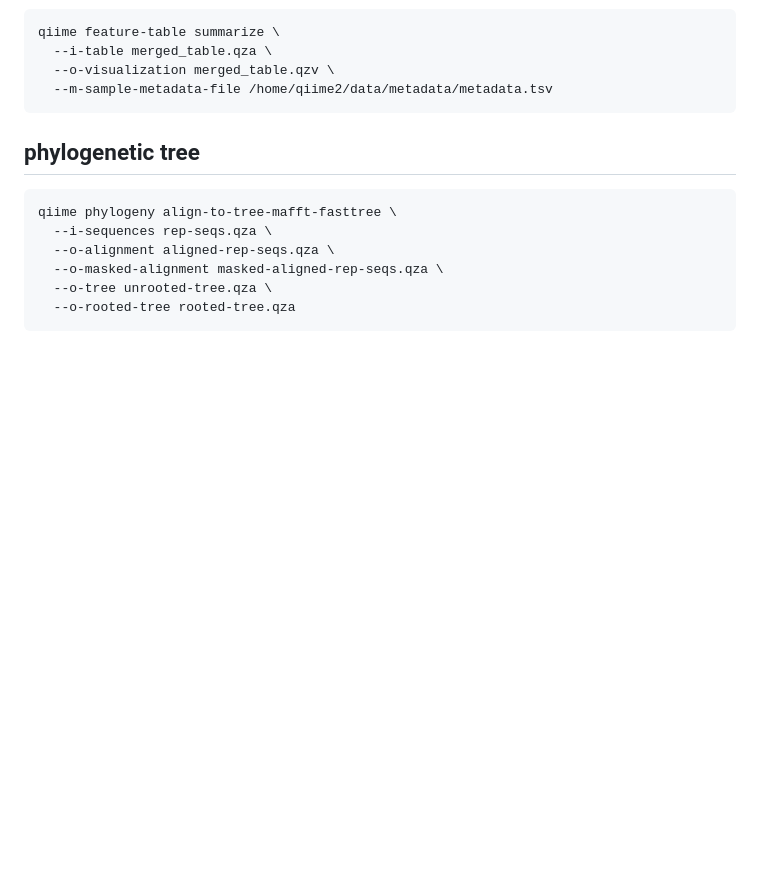
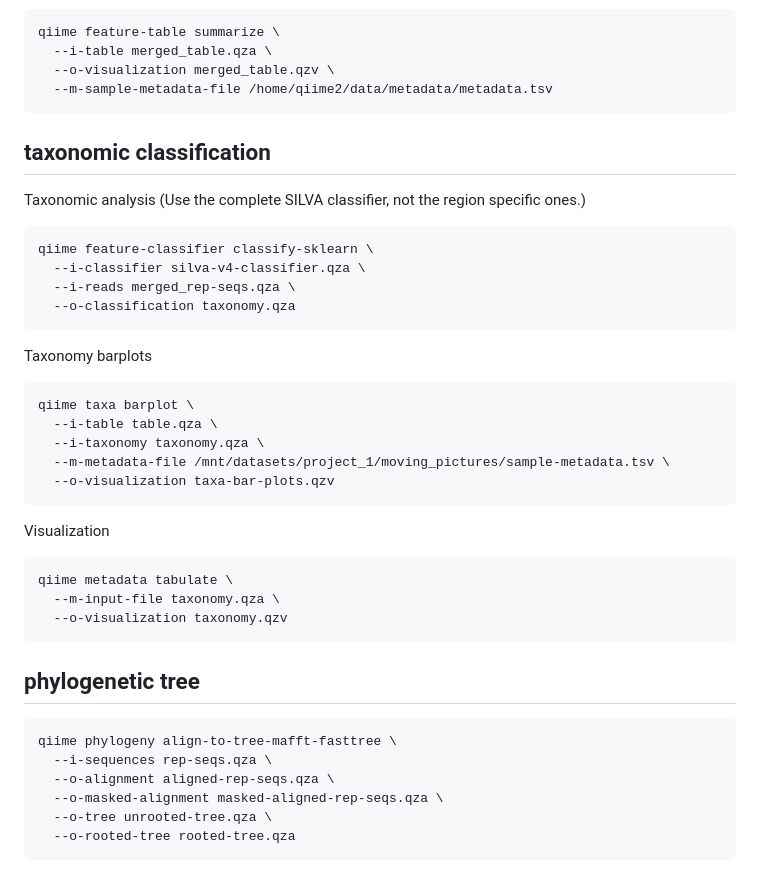
Before and after one commit to almita/micb475-team9, a Markdown page: data/qiime2_scripts.md, the part around the change. GitHub-like rendering; blank space fills up the shorter version.

````diff
--- a/data/qiime2_scripts.md
+++ b/data/qiime2_scripts.md
@@ -151,6 +151,33 @@ qiime feature-table summarize \
   --o-visualization merged_table.qzv \
   --m-sample-metadata-file /home/qiime2/data/metadata/metadata.tsv
 ```
+## taxonomic classification
+
+Taxonomic analysis
+(Use the complete SILVA classifier, not the region specific ones.)
+
+```bash
+qiime feature-classifier classify-sklearn \
+  --i-classifier silva-v4-classifier.qza \
+  --i-reads merged_rep-seqs.qza \
+  --o-classification taxonomy.qza
+```
+
+Taxonomy barplots
+```bash
+qiime taxa barplot \
+  --i-table table.qza \
+  --i-taxonomy taxonomy.qza \
+  --m-metadata-file /mnt/datasets/project_1/moving_pictures/sample-metadata.tsv \
+  --o-visualization taxa-bar-plots.qzv
+```
+
+Visualization
+```bash
+qiime metadata tabulate \
+  --m-input-file taxonomy.qza \
+  --o-visualization taxonomy.qzv
+```
 
 ## phylogenetic tree
 
````
